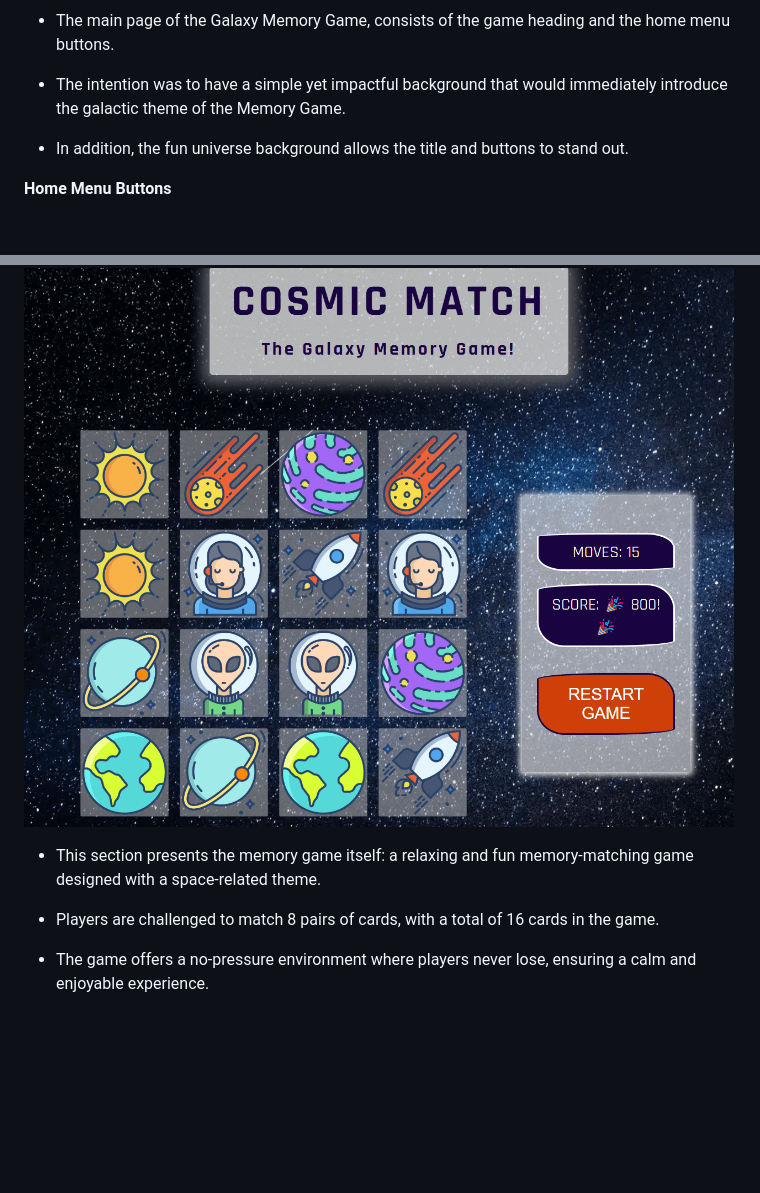
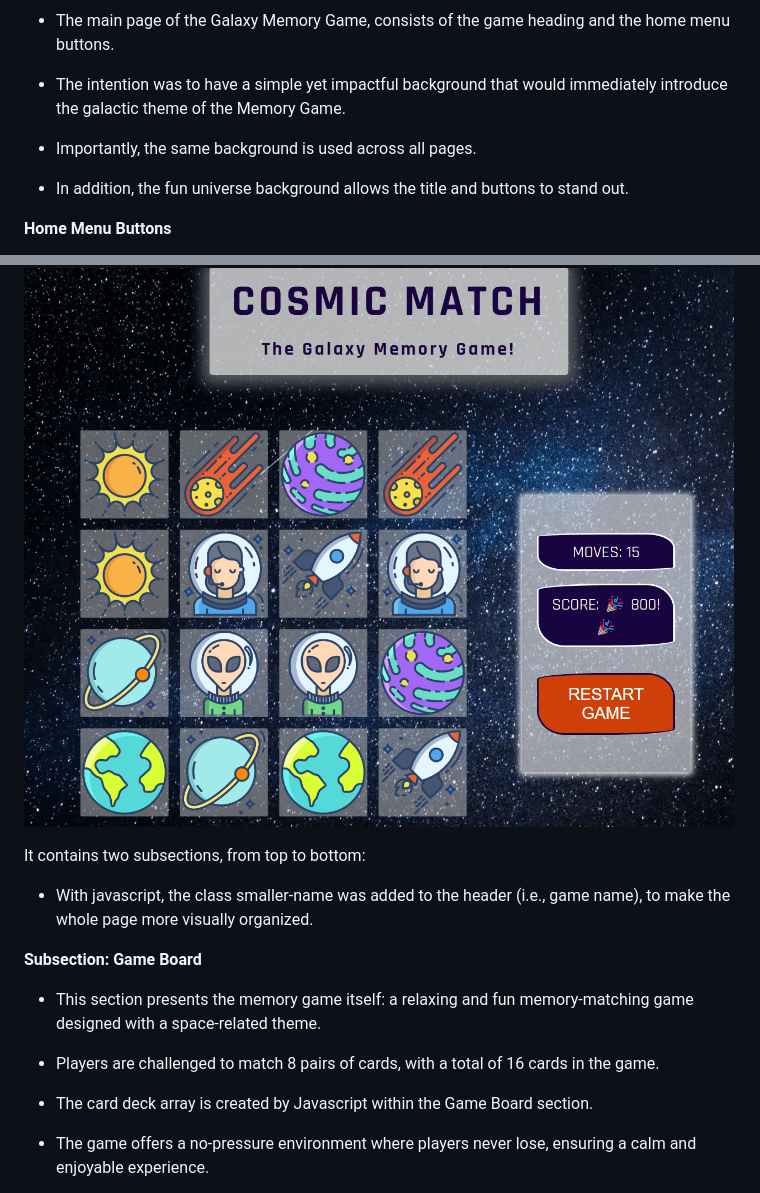
Before and after one commit to ParedesGab/PP2-memory-game, a Markdown page: README.md, 2 parts joined by grey strips. Rendered like a GitHub page; blank space fills up the shorter version.

```diff
--- a/README.md
+++ b/README.md
@@ -98,6 +98,8 @@ Immerse yourself in a cosmic adventure where your mission is to match 8 pairs of
 
 + The intention was to have a simple yet impactful background that would immediately introduce the galactic theme of the Memory Game.
 
++ Importantly, the same background is used across all pages.
+
 + In addition, the fun universe background allows the title and buttons to stand out.
 
 **Home Menu Buttons**
@@ -127,9 +129,17 @@ Immerse yourself in a cosmic adventure where your mission is to match 8 pairs of
 
 ![Memory board game card deck open](documentation/website-screenshots/memory-game-open.png)
 
+It contains two subsections, from top to bottom:
+
+- With javascript, the class smaller-name was added to the header (i.e., game name), to make the whole page more visually organized.
+
+**Subsection: Game Board**
+
 - This section presents the memory game itself: a relaxing and fun memory-matching game designed with a space-related theme.
 
 - Players are challenged to match 8 pairs of cards, with a total of 16 cards in the game.
+
+- The card deck array is created by Javascript within the Game Board section.
 
  - The game offers a no-pressure environment where players never lose, ensuring a calm and enjoyable experience.
 
```
Also changed, not shown: other parts of README.md (+12 -22 lines), documentation/website-screenshots/congratulations-message.png (added), 3 other files.
